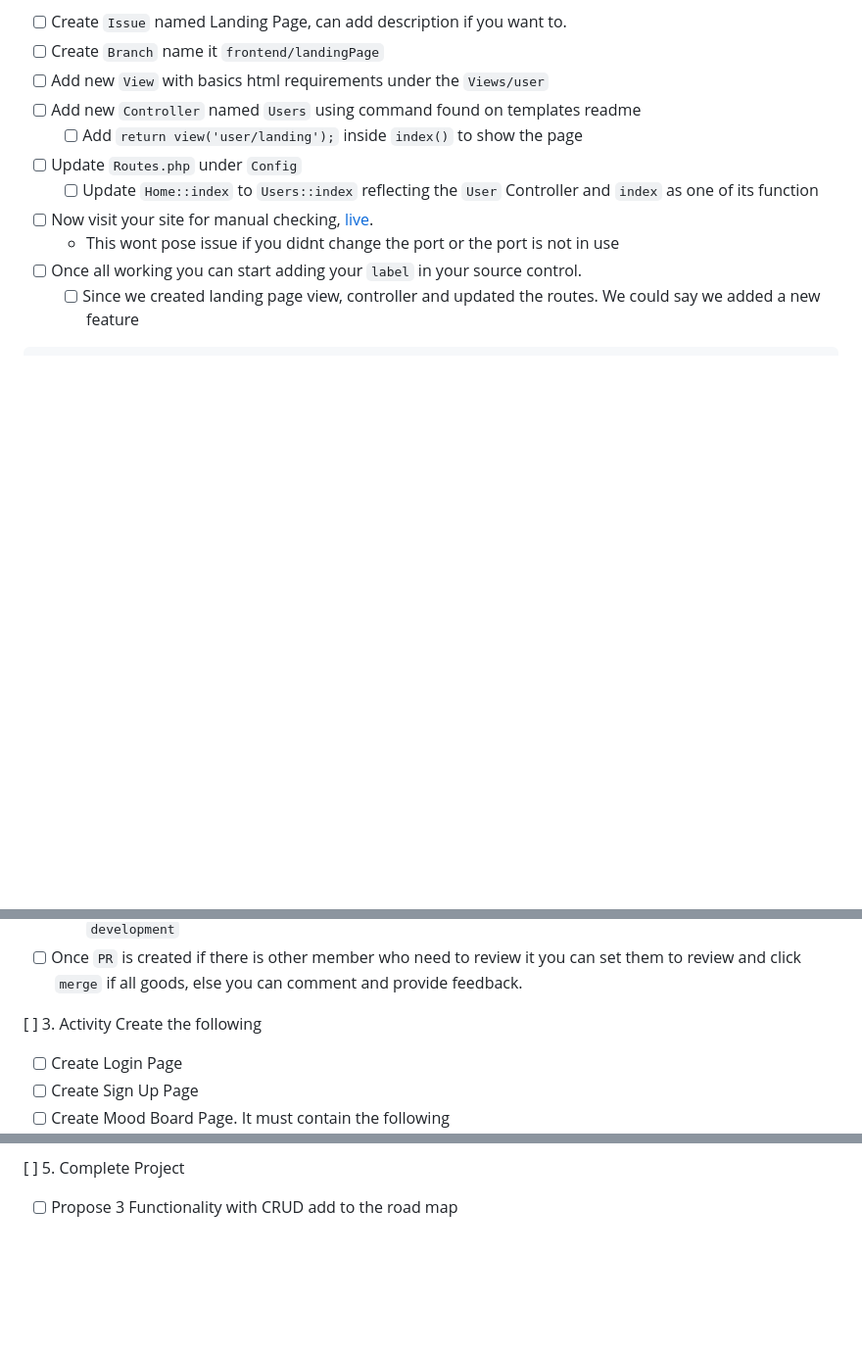
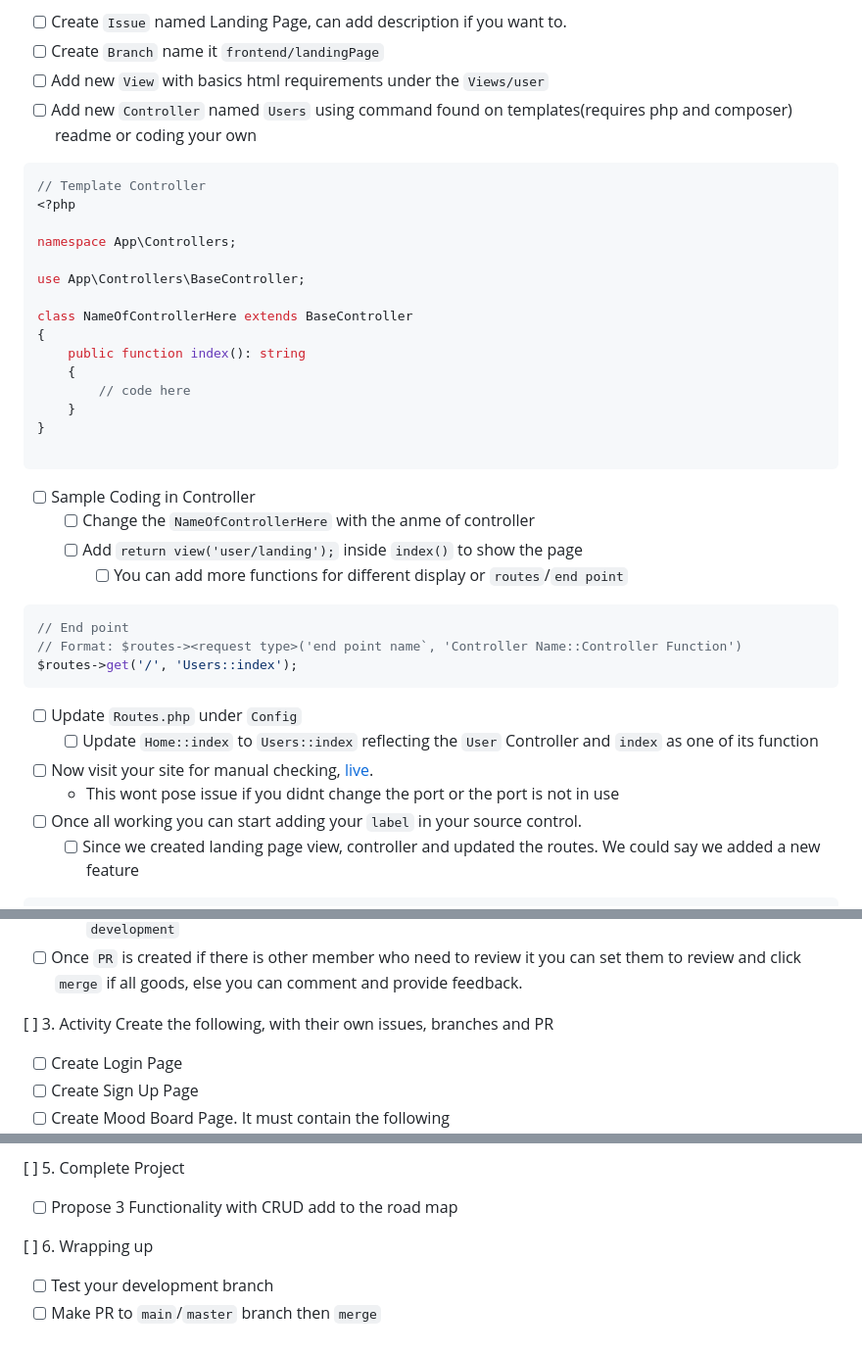
Before and after one commit to zyx-0314/CI4-template, a Markdown page: docs/checklist/lecture-1-and-cdnjs.md, 3 parts joined by grey strips. Shown at 98% size. Rendered like a GitHub page; blank space fills up the shorter version.

Commit message:
docs: Enhance lecture 1 instructions

````diff
--- a/docs/checklist/lecture-1-and-cdnjs.md
+++ b/docs/checklist/lecture-1-and-cdnjs.md
@@ -23,8 +23,33 @@ docs(readme): Updated the `readme`
 - [ ] Create `Issue` named Landing Page, can add description if you want to.
 - [ ] Create `Branch` name it `frontend/landingPage`
 - [ ] Add new `View` with basics html requirements under the `Views/user`
-- [ ] Add new `Controller` named `Users` using command found on templates readme
+- [ ] Add new `Controller` named `Users` using command found on templates(requires php and composer) readme or coding your own
+```php
+// Template Controller
+<?php
+
+namespace App\Controllers;
+
+use App\Controllers\BaseController;
+
+class NameOfControllerHere extends BaseController
+{
+    public function index(): string
+    {
+        // code here
+    }
+}
+
+```
+- [ ] Sample Coding in Controller
+    - [ ] Change the `NameOfControllerHere` with the anme of controller
     - [ ] Add `return view('user/landing');` inside `index()` to show the page
+        - [ ] You can add more functions for different display or `routes`/`end point`
+```php
+// End point
+// Format: $routes-><request type>('end point name`, 'Controller Name::Controller Function')
+$routes->get('/', 'Users::index');
+```
 - [ ] Update `Routes.php` under `Config`
     - [ ] Update `Home::index` to `Users::index` reflecting the `User` Controller and `index` as one of its function
 - [ ] Now visit your site for manual checking, [live](http://localhost:8090/).
@@ -46,7 +71,7 @@ feat(landing page): Added a new landing page
 - [ ] Once `PR` is created if there is other member who need to review it you can set them to review and click `merge` if all goods, else you can comment and provide feedback.
 
 [ ] 3. Activity
-Create the following
+Create the following, with their own issues, branches and PR
 - [ ] Create Login Page
 - [ ] Create Sign Up Page
 - [ ] Create Mood Board Page. It must contain the following
@@ -69,3 +94,7 @@ Fragment the following
 
 [ ] 5. Complete Project
 - [ ] Propose 3 Functionality with CRUD add to the road map
+
+[ ] 6. Wrapping up
+- [ ] Test your development branch
+- [ ] Make PR to `main`/`master` branch then `merge`
````
